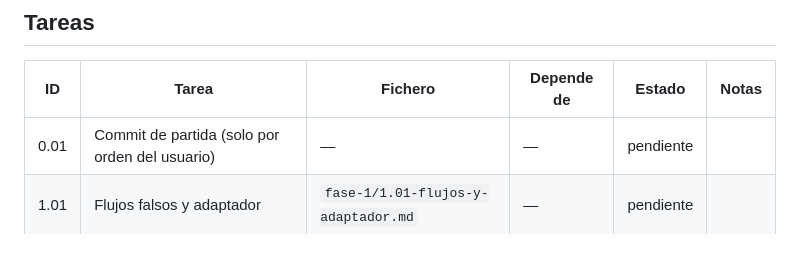
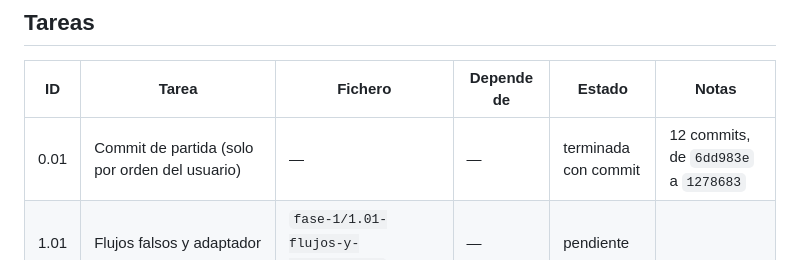
Before and after one commit to julio-ct96/llm-cache-tap, a Markdown page: .plans/arquitectura-localidad/README.md, the part around the change. Rendered like a GitHub page.

Commit message:
docs(plan): mark baseline commit task as done ✅

```diff
--- a/.plans/arquitectura-localidad/README.md
+++ b/.plans/arquitectura-localidad/README.md
@@ -14,7 +14,7 @@ Objetivo: que un agente resuelva cada cambio leyendo pocos ficheros pequeños. S
 
 | ID | Tarea | Fichero | Depende de | Estado | Notas |
 | --- | --- | --- | --- | --- | --- |
-| 0.01 | Commit de partida (solo por orden del usuario) | — | — | pendiente | |
+| 0.01 | Commit de partida (solo por orden del usuario) | — | — | terminada con commit | 12 commits, de `6dd983e` a `1278683` |
 | 1.01 | Flujos falsos y adaptador | `fase-1/1.01-flujos-y-adaptador.md` | — | pendiente | |
 | 1.02 | Constructores de peticiones y respuestas | `fase-1/1.02-constructores.md` | — | pendiente | |
 | 1.03 | Ejecutor del escenario | `fase-1/1.03-ejecutor.md` | 1.01, 1.02 | pendiente | |
```
